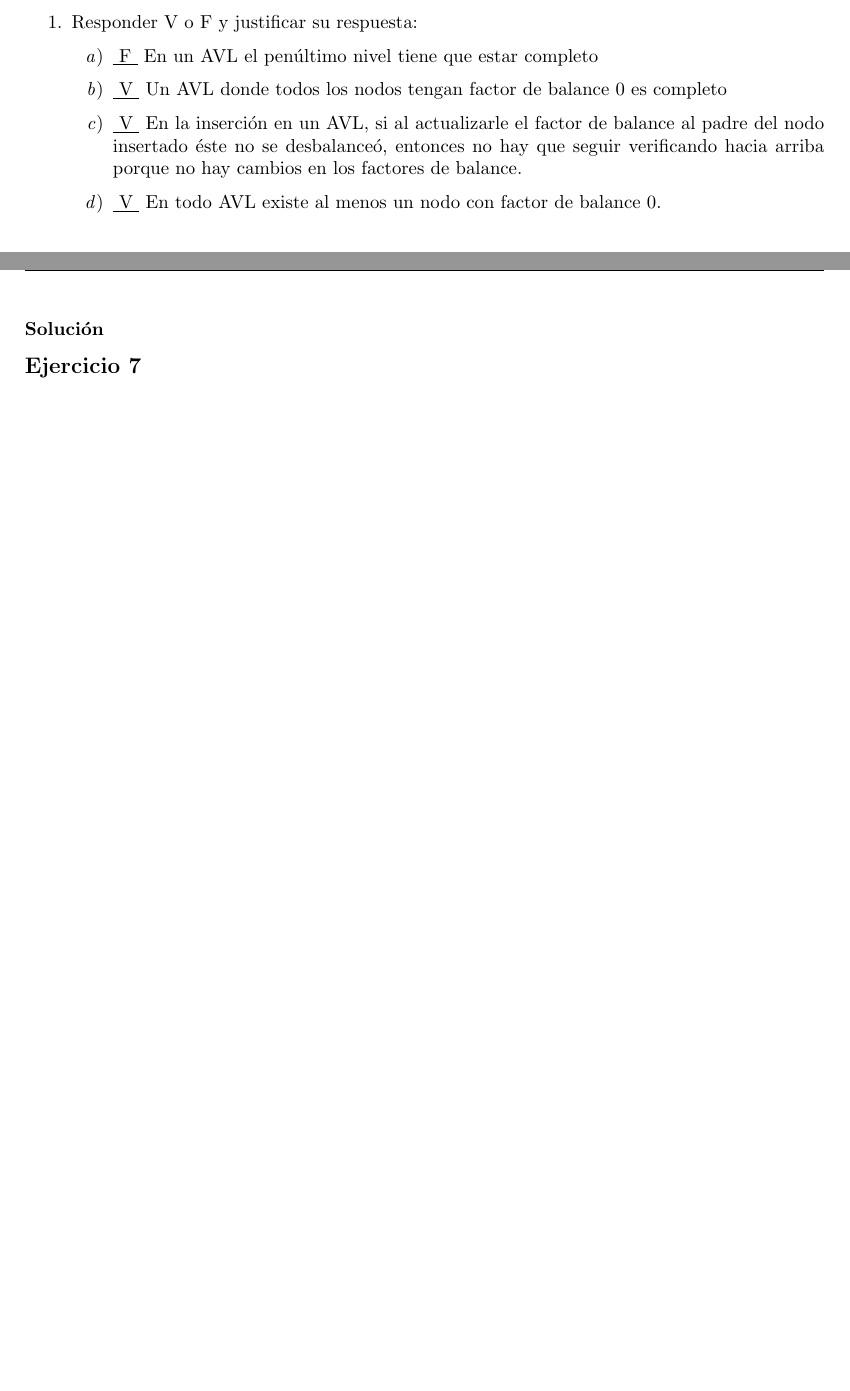
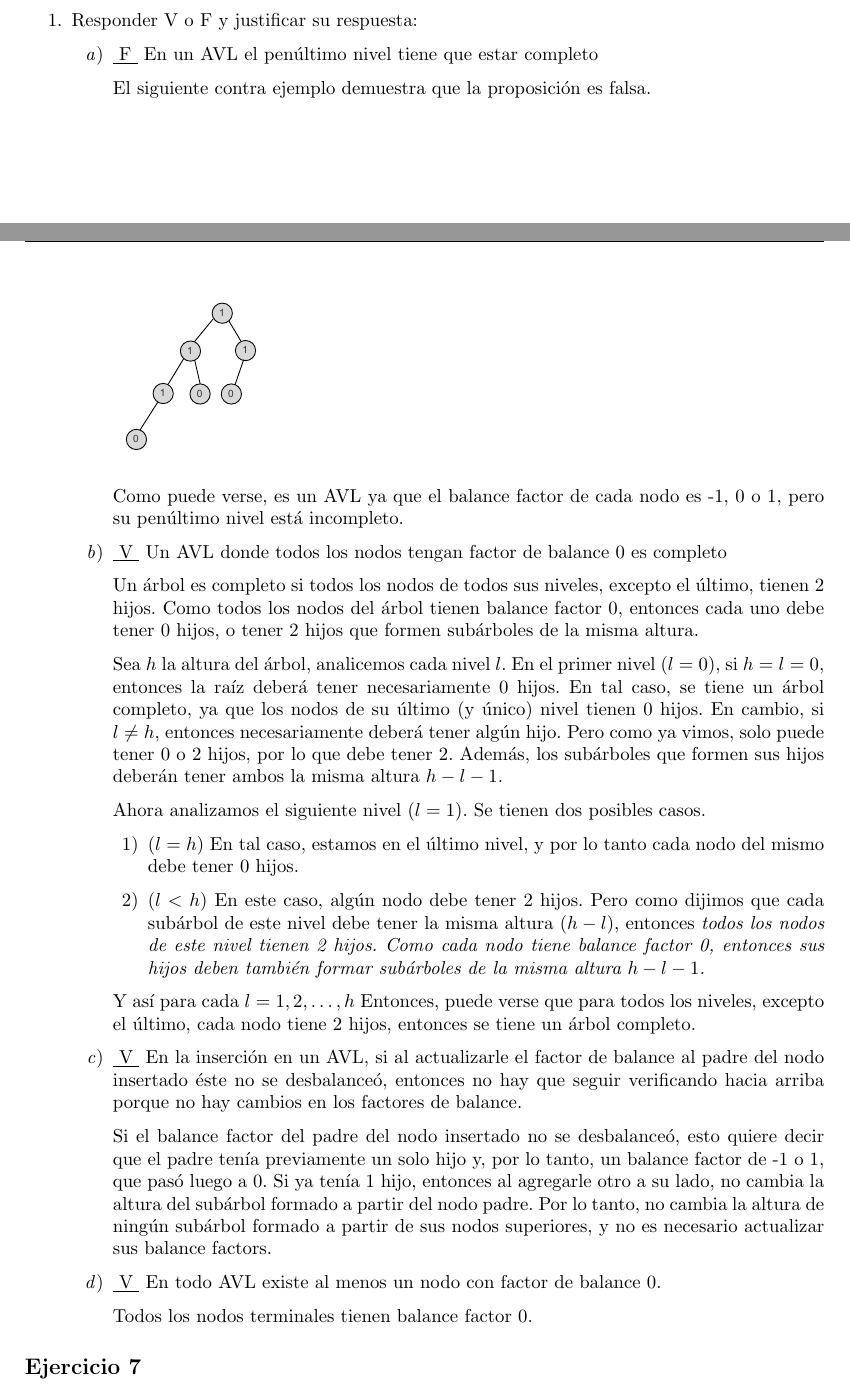
Before and after one commit to gonza2323/Algoritmos2, a LaTeX document (practicas/tp-arboles-avl/padilla-gonzalo-tp-arboles-avl.tex): two parts of pages 2 and 3 of 3 before the commit and two parts of pages 2 and 3 of 4 after it, joined at a grey line, cut so that both start at the same text, the shorter picture padded with empty space. Compiled offline with pdfLaTeX.

Commit message:
Resolver ejercicio 6

```diff
--- a/practicas/tp-arboles-avl/padilla-gonzalo-tp-arboles-avl.tex
+++ b/practicas/tp-arboles-avl/padilla-gonzalo-tp-arboles-avl.tex
@@ -160,12 +160,37 @@ Implementar la operación \textbf{delete()} en  el módulo \textbf{avltree.py} g
 \item Responder V o F y justificar su respuesta:
 \begin{enumerate}
 \item \underline{ F } En un AVL el penúltimo nivel tiene que estar completo
+
+El siguiente contra ejemplo demuestra que la proposición es falsa.
+
+\includegraphics[scale=0.5]{./img/ej6a-arbol.pdf}
+
+Como puede verse, es un AVL ya que el balance factor de cada nodo es -1, 0 o 1, pero su penúltimo nivel está incompleto.
+
 \item \underline{ V } Un AVL donde todos los nodos tengan factor de balance 0 es completo
+
+Un árbol es completo si todos los nodos de todos sus niveles, excepto el último, tienen 2 hijos. Como todos los nodos del árbol tienen balance factor 0, entonces cada uno debe tener 0 hijos, o tener 2 hijos que formen subárboles de la misma altura.
+
+Sea $h$ la altura del árbol, analicemos cada nivel $l$. En el primer nivel $(l=0)$, si $h=l=0$, entonces la raíz deberá tener necesariamente 0 hijos. En tal caso, se tiene un árbol completo, ya que los nodos de su último (y único) nivel tienen 0 hijos. En cambio, si $l\neq h$, entonces necesariamente deberá tener algún hijo. Pero como ya vimos, solo puede tener 0 o 2 hijos, por lo que debe tener 2. Además, los subárboles que formen sus hijos deberán tener ambos la misma altura $h-l-1$.
+
+Ahora analizamos el siguiente nivel $(l=1)$. Se tienen dos posibles casos.
+\begin{enumerate}
+    \item $(l=h)$ En tal caso, estamos en el último nivel, y por lo tanto cada nodo del mismo debe tener 0 hijos.
+    \item $(l<h)$ En este caso, algún nodo debe tener 2 hijos. Pero como dijimos que cada subárbol de este nivel debe tener la misma altura $(h-l)$, entonces \em{todos} los nodos de este nivel tienen 2 hijos. Como cada nodo tiene balance factor 0, entonces sus hijos deben también formar subárboles de la misma altura $h-l-1$.
+\end{enumerate}
+
+Y así para cada $l = 1, 2, \dots, h$ Entonces, puede verse que para todos los niveles, excepto el último, cada nodo tiene 2 hijos, entonces se tiene un árbol completo.
+
 \item \underline{ V } En la inserción en un AVL, si al actualizarle el factor de balance al padre del nodo insertado éste no se desbalanceó, entonces no hay que seguir verificando hacia arriba porque no hay cambios en los factores de balance.
+
+Si el balance factor del padre del nodo insertado no se desbalanceó, esto quiere decir que el padre tenía previamente un solo hijo y, por lo tanto, un balance factor de -1 o 1, que pasó luego a 0. Si ya tenía 1 hijo, entonces al agregarle otro a su lado, no cambia la altura del subárbol formado a partir del nodo padre. Por lo tanto, no cambia la altura de ningún subárbol formado a partir de sus nodos superiores, y no es necesario actualizar sus balance factors.
+
 \item \underline{ V } En todo AVL existe al menos un nodo con factor de balance 0.
+
+Todos los nodos terminales tienen balance factor 0.
+
 \end{enumerate}
 \end{enumerate}
-\subsubsection*{Solución}
 
 
 \subsection*{Ejercicio 7}
```
Also changed, not shown: practicas/tp-arboles-avl/img/ej6a-arbol.pdf (added), practicas/tp-arboles-avl/padilla-gonzalo-tp-arboles-avl.pdf, practicas/tp-arboles-avl/padilla-gonzalo-tp-arboles-avl.tex (2 more changed lines).
